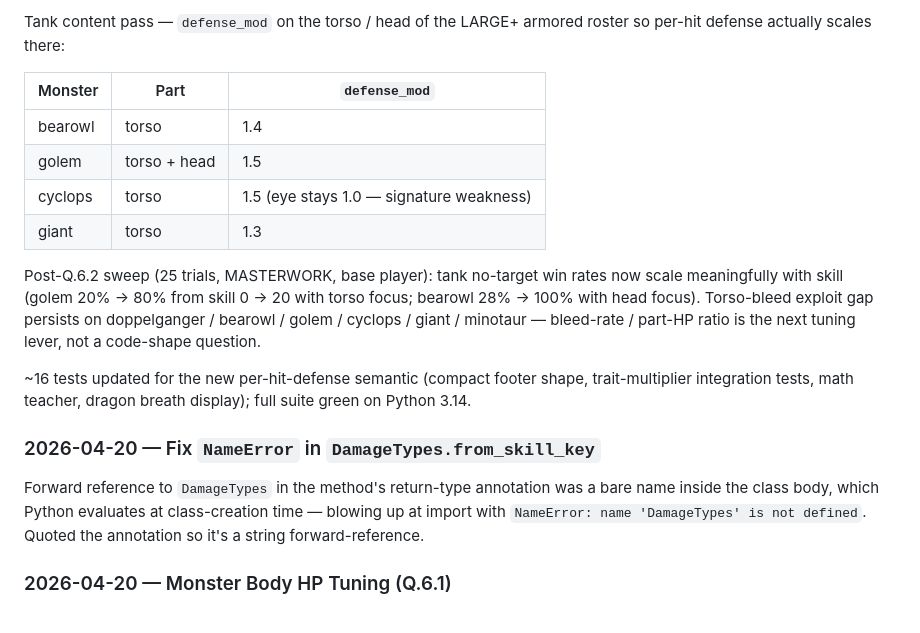
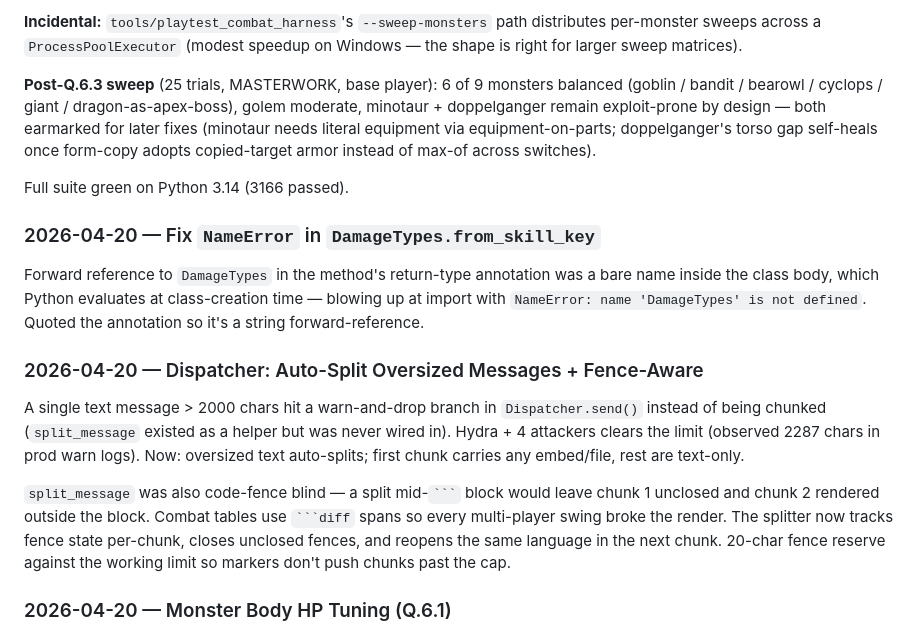
Before and after one commit to caldanaicode/Caldanai_Bot, a Markdown page: CHANGELOG.md, the part around one of its changes. Drawn GitHub-style.

````diff
--- a/CHANGELOG.md
+++ b/CHANGELOG.md
@@ -108,24 +64,17 @@ Per-hit defense semantic changes:
-Tank content pass — `defense_mod` on the torso / head of the
-LARGE+ armored roster so per-hit defense actually scales there:
-
-| Monster | Part | `defense_mod` |
-|---|---|---|
-| bearowl | torso | 1.4 |
-| golem | torso + head | 1.5 |
-| cyclops | torso | 1.5 (eye stays 1.0 — signature weakness) |
-| giant | torso | 1.3 |
-
-Post-Q.6.2 sweep (25 trials, MASTERWORK, base player): tank
-no-target win rates now scale meaningfully with skill (golem
-20% → 80% from skill 0 → 20 with torso focus; bearowl 28% →
-100% with head focus). Torso-bleed exploit gap persists on
-doppelganger / bearowl / golem / cyclops / giant / minotaur —
-bleed-rate / part-HP ratio is the next tuning lever, not a
-code-shape question.
-
-~16 tests updated for the new per-hit-defense semantic (compact
-footer shape, trait-multiplier integration tests, math teacher,
-dragon breath display); full suite green on Python 3.14.
+**Incidental:** `tools/playtest_combat_harness`'s
+`--sweep-monsters` path distributes per-monster sweeps across a
+`ProcessPoolExecutor` (modest speedup on Windows — the shape is
+right for larger sweep matrices).
+
+**Post-Q.6.3 sweep** (25 trials, MASTERWORK, base player): 6 of
+9 monsters balanced (goblin / bandit / bearowl / cyclops / giant
+/ dragon-as-apex-boss), golem moderate, minotaur + doppelganger
+remain exploit-prone by design — both earmarked for later fixes
+(minotaur needs literal equipment via equipment-on-parts;
+doppelganger's torso gap self-heals once form-copy adopts
+copied-target armor instead of max-of across switches).
+
+Full suite green on Python 3.14 (3166 passed).
 
 ### 2026-04-20 — Fix `NameError` in `DamageTypes.from_skill_key`
 
@@ -134,6 +83,23 @@ annotation was a bare name inside the class body, which Python
 evaluates at class-creation time — blowing up at import with
 `NameError: name 'DamageTypes' is not defined`. Quoted the
 annotation so it's a string forward-reference.
+
+### 2026-04-20 — Dispatcher: Auto-Split Oversized Messages + Fence-Aware
+
+A single text message > 2000 chars hit a warn-and-drop branch in
+`Dispatcher.send()` instead of being chunked (`split_message`
+existed as a helper but was never wired in). Hydra + 4 attackers
+clears the limit (observed 2287 chars in prod warn logs). Now:
+oversized text auto-splits; first chunk carries any embed/file,
+rest are text-only.
+
+`split_message` was also code-fence blind — a split mid-`` ``` ``
+block would leave chunk 1 unclosed and chunk 2 rendered outside
+the block. Combat tables use `` ```diff `` spans so every
+multi-player swing broke the render. The splitter now tracks
+fence state per-chunk, closes unclosed fences, and reopens the
+same language in the next chunk. 20-char fence reserve against
+the working limit so markers don't push chunks past the cap.
 
 ### 2026-04-20 — Monster Body HP Tuning (Q.6.1)
 
````
Also changed, not shown: other parts of CHANGELOG.md (+44 -88 lines).
